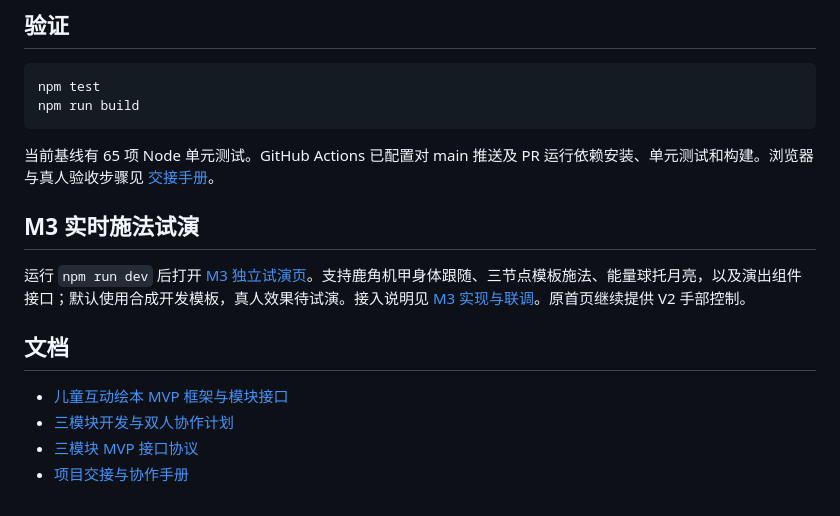
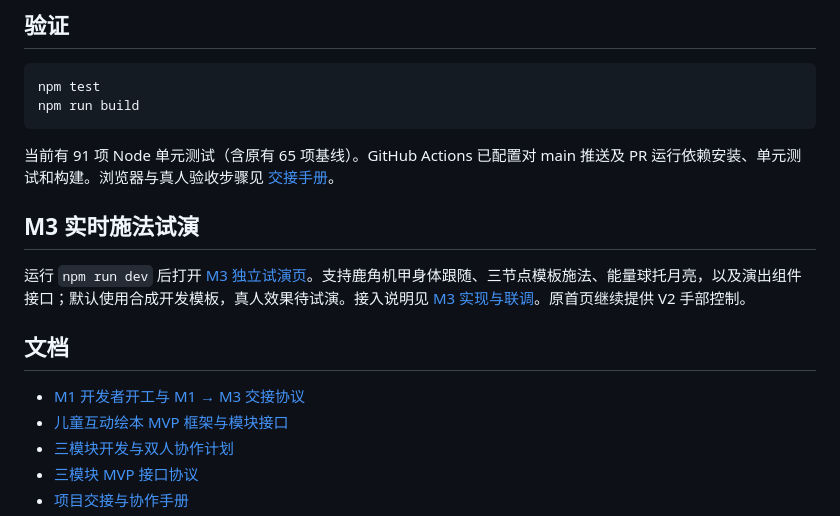
Before and after one commit to wwlwgo/neural-marionette-next, a Markdown page: README.md, the part around the change. GitHub-like rendering.

Commit message:
docs: add M1 developer checkout and implementation handoff

````diff
--- a/README.md
+++ b/README.md
@@ -42,7 +42,7 @@ npm test
 npm run build
 ```
 
-当前基线有 65 项 Node 单元测试。GitHub Actions 已配置对 main 推送及 PR 运行依赖安装、单元测试和构建。浏览器与真人验收步骤见 [交接手册](HANDOFF.md)。
+当前有 91 项 Node 单元测试（含原有 65 项基线）。GitHub Actions 已配置对 main 推送及 PR 运行依赖安装、单元测试和构建。浏览器与真人验收步骤见 [交接手册](HANDOFF.md)。
 
 ## M3 实时施法试演
 
@@ -50,6 +50,7 @@ npm run build
 
 ## 文档
 
+- [M1 开发者开工与 M1 → M3 交接协议](docs/M1_M3_HANDOFF.md)
 - [儿童互动绘本 MVP 框架与模块接口](docs/PRODUCT_SPEC.md)
 - [三模块开发与双人协作计划](docs/PROJECT_STAGES.md)
 - [三模块 MVP 接口协议](docs/MODULE_INTERFACES.md)
````
Also changed, not shown: HANDOFF.md (+2 -0 lines), docs/M1_M3_HANDOFF.md (+27 -0 lines).
